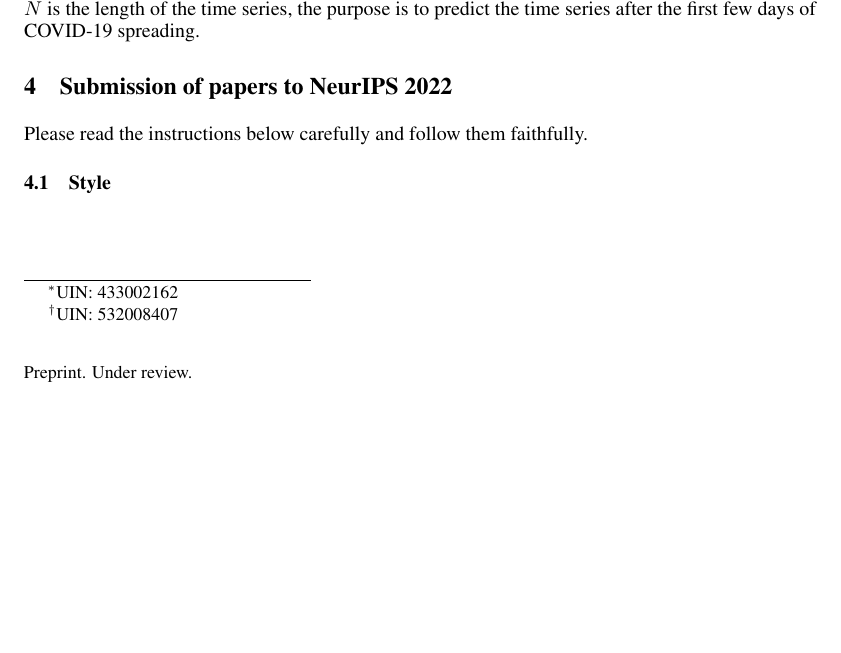
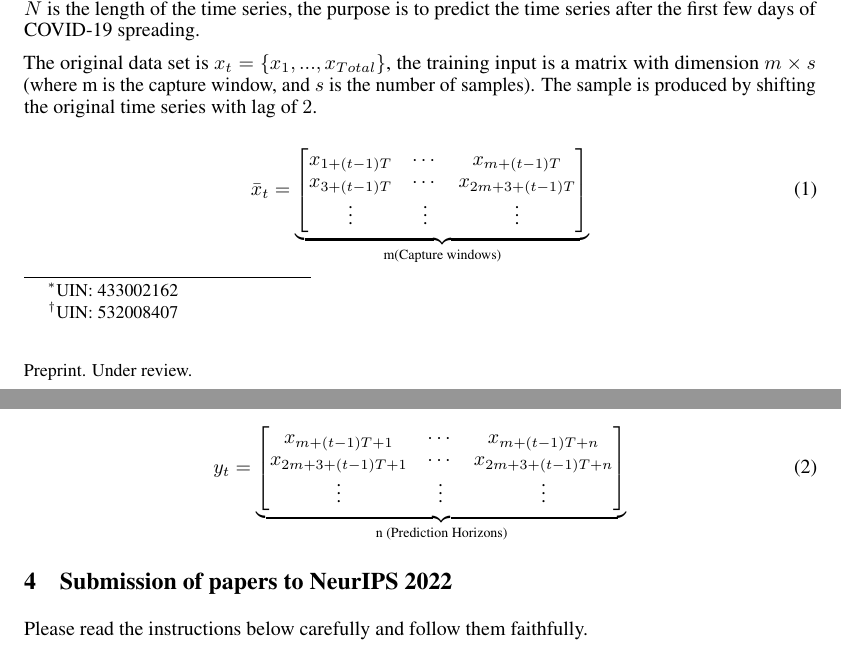
Before and after one commit to stevengogogo/ECEN649_FinalProject, a LaTeX paper (doc/checkpoint.tex, which reads doc/setup/final-report.tex): part of the page before the commit and two parts of pages 1 and 2 of 2 after it, the two joined at a grey line, cut so that both start at the same text, the shorter picture padded with empty space. Compiled offline with pdfLaTeX.

Commit message:
add data set series equation

```diff
--- a/doc/checkpoint.tex
+++ b/doc/checkpoint.tex
@@ -28,6 +28,30 @@ The randomness of stock market challenge investments to be reliable. Many of app
 
 
 
+The original data set is $x_t = \{x_{1}, ..., x_{Total}\}$, the training input is a matrix with dimension $m \times s$ (where m is the capture window, and $s$ is the number of samples). The sample is produced by shifting the original time series with lag of $2$.
+
+\begin{equation}
+\bar{x}_t =
+\underbrace{\begin{bmatrix}
+    x_{1+(t-1)T} & \cdots & x_{m+(t-1)T}\\
+    x_{3+(t-1)T} & \cdots & x_{2m+3+(t-1)T}\\
+    \vdots & \vdots & \vdots
+\end{bmatrix}}_{\text{m(Capture windows)}}
+\end{equation}
+
+\begin{equation}
+y_t =
+\underbrace{\begin{bmatrix}
+    x_{m+(t-1)T + 1} & \cdots & x_{m+(t-1)T+ n}\\
+    x_{2m+3+(t-1)T + 1} & \cdots & x_{2m+3+(t-1)T+ n}\\
+    \vdots & \vdots & \vdots
+\end{bmatrix}}_{\text{n (Prediction Horizons)}}
+\end{equation}
+
+
+
+
+
 \section{Submission of papers to NeurIPS 2022}
 
 
--- a/doc/setup/final-report.tex
+++ b/doc/setup/final-report.tex
@@ -10,7 +10,7 @@
 % to compile a preprint version, e.g., for submission to arXiv, add add the
 % [preprint] option:
 \usepackage[preprint]{setup/neurips_2022}
-
+\usepackage{amsmath, xparse}
 \usepackage{algpseudocode}
 % to compile a camera-ready version, add the [final] option, e.g.:
 %     \usepackage[final]{setup/neurips_2022}
```
